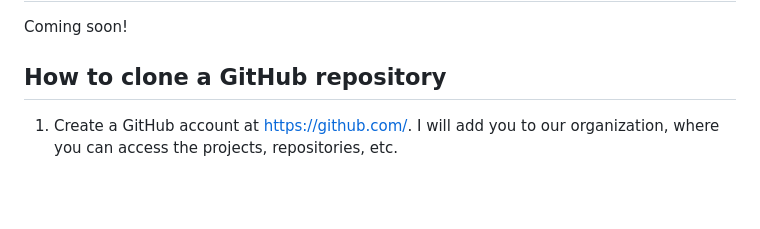
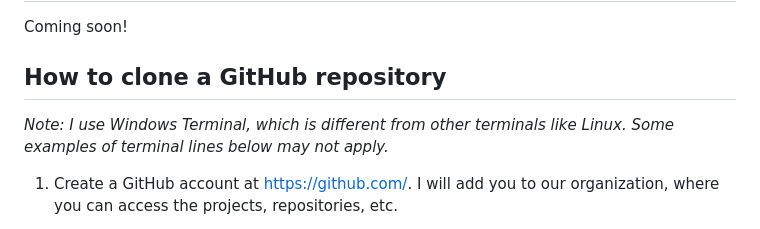
Before and after one commit to gsc-code/OneGenda, a Markdown page: README.md, the part around the change. Rendered like a GitHub page; blank space fills up the shorter version.

Commit message:
Add note to README

```diff
--- a/README.md
+++ b/README.md
@@ -4,6 +4,8 @@
 Coming soon!
 
 ## How to clone a GitHub repository
+
+*Note: I use Windows Terminal, which is different from other terminals like Linux. Some examples of terminal lines below may not apply.*
 
 1. Create a GitHub account at https://github.com/. I will add you to our organization, where you can access the projects, repositories, etc.
 2. Under the green dropdown “Code” in a repository, select HTTPS and copy the link provided.
```
